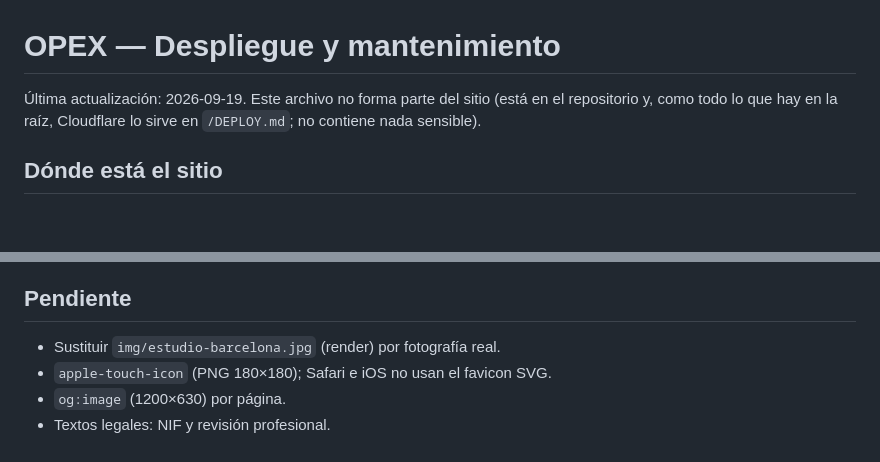
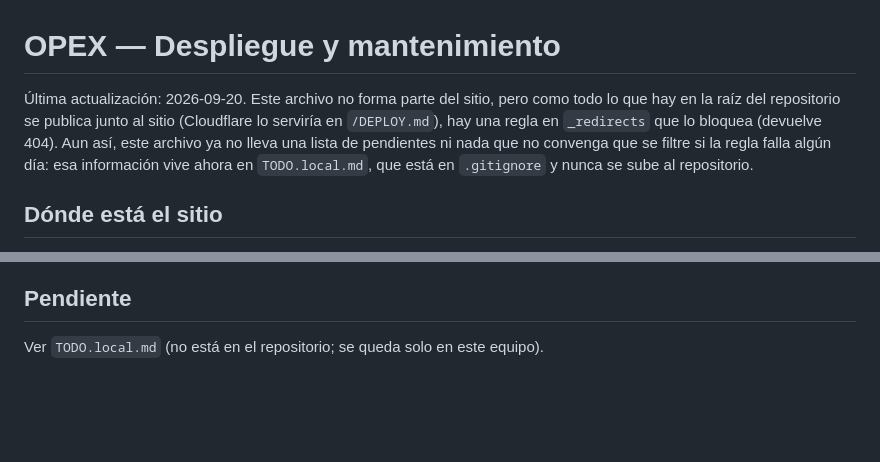
Before and after one commit to theofernandezgm/OPEX, a Markdown page: DEPLOY.md, 2 parts joined by grey strips. GitHub-like rendering; blank space fills up the shorter version.

```diff
--- a/DEPLOY.md
+++ b/DEPLOY.md
@@ -1,8 +1,12 @@
 # OPEX — Despliegue y mantenimiento
 
-Última actualización: 2026-09-19. Este archivo no forma parte del sitio
-(está en el repositorio y, como todo lo que hay en la raíz, Cloudflare lo sirve
-en `/DEPLOY.md`; no contiene nada sensible).
+Última actualización: 2026-09-20. Este archivo no forma parte del sitio, pero
+como todo lo que hay en la raíz del repositorio se publica junto al sitio
+(Cloudflare lo serviría en `/DEPLOY.md`), hay una regla en `_redirects` que
+lo bloquea (devuelve 404). Aun así, este archivo ya no lleva una lista de
+pendientes ni nada que no convenga que se filtre si la regla falla algún día:
+esa información vive ahora en `TODO.local.md`, que está en `.gitignore` y
+nunca se sube al repositorio.
 
 ## Dónde está el sitio
 
@@ -143,7 +147,4 @@ bloquea y el idioma parpadea al cargar. En PowerShell:
 
 ## Pendiente
 
-- Sustituir `img/estudio-barcelona.jpg` (render) por fotografía real.
-- `apple-touch-icon` (PNG 180×180); Safari e iOS no usan el favicon SVG.
-- `og:image` (1200×630) por página.
-- Textos legales: NIF y revisión profesional.
+Ver `TODO.local.md` (no está en el repositorio; se queda solo en este equipo).
```
